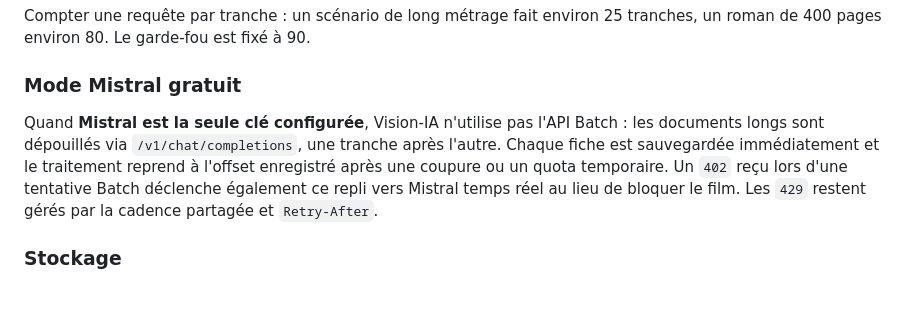
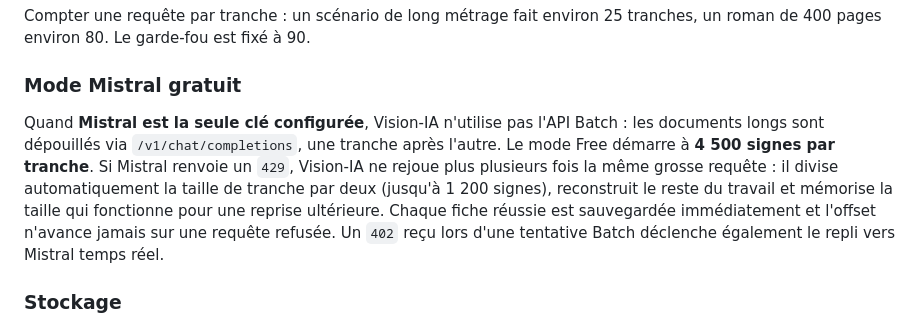
Before and after one commit to Nikoju1977/Vision-IA, a Markdown page: README.md, the part around the change. Rendered like a GitHub page; blank space fills up the shorter version.

Commit message:
Document adaptive Mistral Free chunks

```diff
--- a/README.md
+++ b/README.md
@@ -55,7 +55,7 @@ Compter une requête par tranche : un scénario de long métrage fait environ 25
 
 ### Mode Mistral gratuit
 
-Quand **Mistral est la seule clé configurée**, Vision-IA n'utilise pas l'API Batch : les documents longs sont dépouillés via `/v1/chat/completions`, une tranche après l'autre. Chaque fiche est sauvegardée immédiatement et le traitement reprend à l'offset enregistré après une coupure ou un quota temporaire. Un `402` reçu lors d'une tentative Batch déclenche également ce repli vers Mistral temps réel au lieu de bloquer le film. Les `429` restent gérés par la cadence partagée et `Retry-After`.
+Quand **Mistral est la seule clé configurée**, Vision-IA n'utilise pas l'API Batch : les documents longs sont dépouillés via `/v1/chat/completions`, une tranche après l'autre. Le mode Free démarre à **4 500 signes par tranche**. Si Mistral renvoie un `429`, Vision-IA ne rejoue plus plusieurs fois la même grosse requête : il divise automatiquement la taille de tranche par deux (jusqu'à 1 200 signes), reconstruit le reste du travail et mémorise la taille qui fonctionne pour une reprise ultérieure. Chaque fiche réussie est sauvegardée immédiatement et l'offset n'avance jamais sur une requête refusée. Un `402` reçu lors d'une tentative Batch déclenche également le repli vers Mistral temps réel.
 
 ### Stockage
 
```
